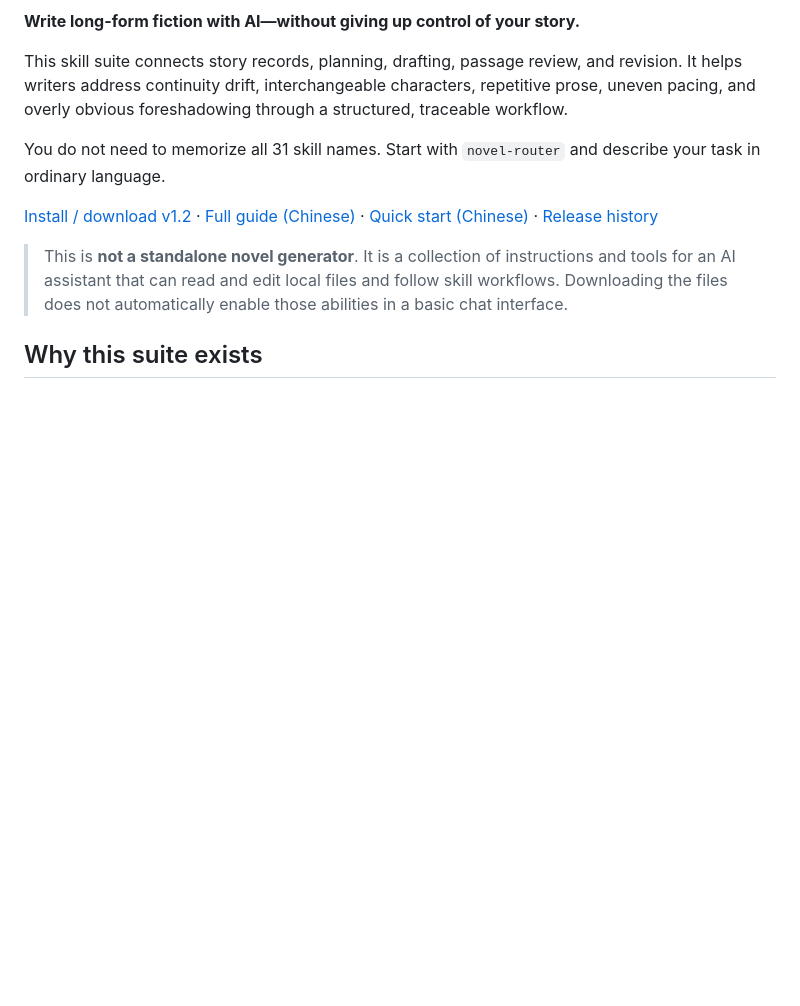
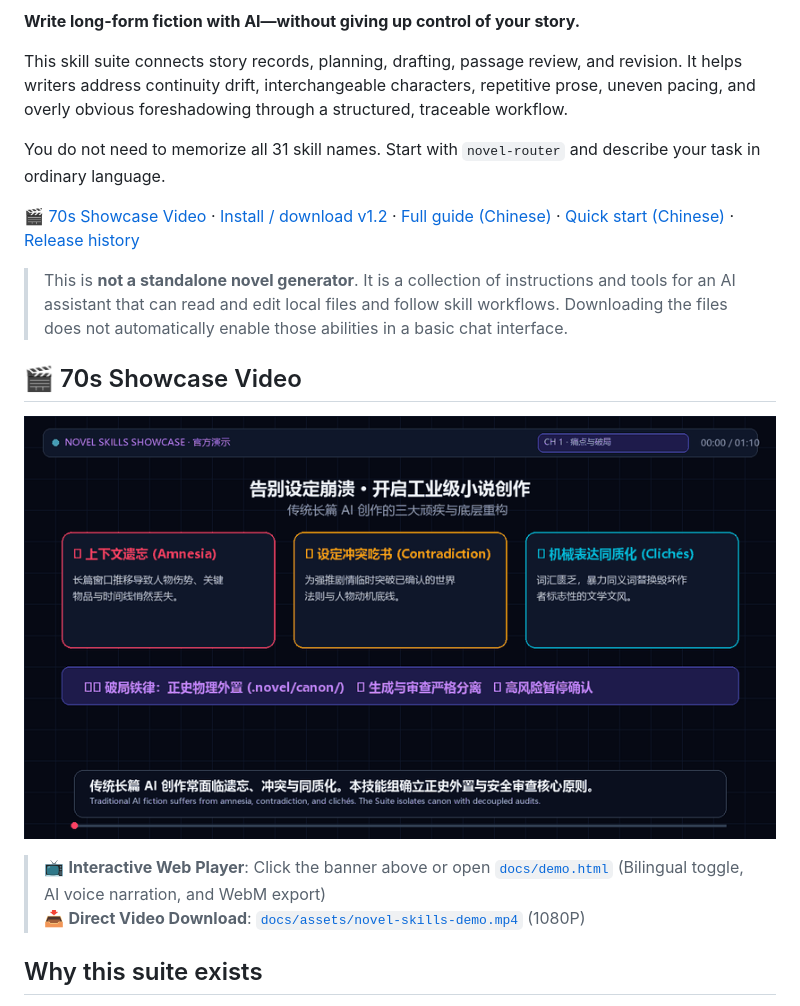
Before and after one commit to Huo0077/novel-writing-skills, a Markdown page: README.en.md, the part around the change. Drawn GitHub-style; pictures changed too: docs/assets/novel-skills-demo.gif (added); blank space fills up the shorter version.

```diff
--- a/README.en.md
+++ b/README.en.md
@@ -10,9 +10,16 @@ This skill suite connects story records, planning, drafting, passage review, and
 
 You do not need to memorize all 31 skill names. Start with `novel-router` and describe your task in ordinary language.
 
-[Install / download v1.2](https://github.com/Huo0077/novel-writing-skills/releases/tag/v1.2) · [Full guide (Chinese)](docs/novel-skills/skills组使用指南.md) · [Quick start (Chinese)](小说skills-快速开始.md) · [Release history](https://github.com/Huo0077/novel-writing-skills/releases)
+[🎬 70s Showcase Video](docs/demo.html) · [Install / download v1.2](https://github.com/Huo0077/novel-writing-skills/releases/tag/v1.2) · [Full guide (Chinese)](docs/novel-skills/skills组使用指南.md) · [Quick start (Chinese)](小说skills-快速开始.md) · [Release history](https://github.com/Huo0077/novel-writing-skills/releases)
 
 > This is **not a standalone novel generator**. It is a collection of instructions and tools for an AI assistant that can read and edit local files and follow skill workflows. Downloading the files does not automatically enable those abilities in a basic chat interface.
+
+## 🎬 70s Showcase Video
+
+[![Novel Writing Skills Suite — 70-second Showcase Video](docs/assets/novel-skills-demo.gif)](docs/demo.html)
+
+> 📺 **Interactive Web Player**: Click the banner above or open [`docs/demo.html`](docs/demo.html) (Bilingual toggle, AI voice narration, and WebM export)
+> 📥 **Direct Video Download**: [`docs/assets/novel-skills-demo.mp4`](docs/assets/novel-skills-demo.mp4) (1080P)
 
 ## Why this suite exists
 
```
Also changed, not shown: README.md (+8 -1 lines), 3 other files.
